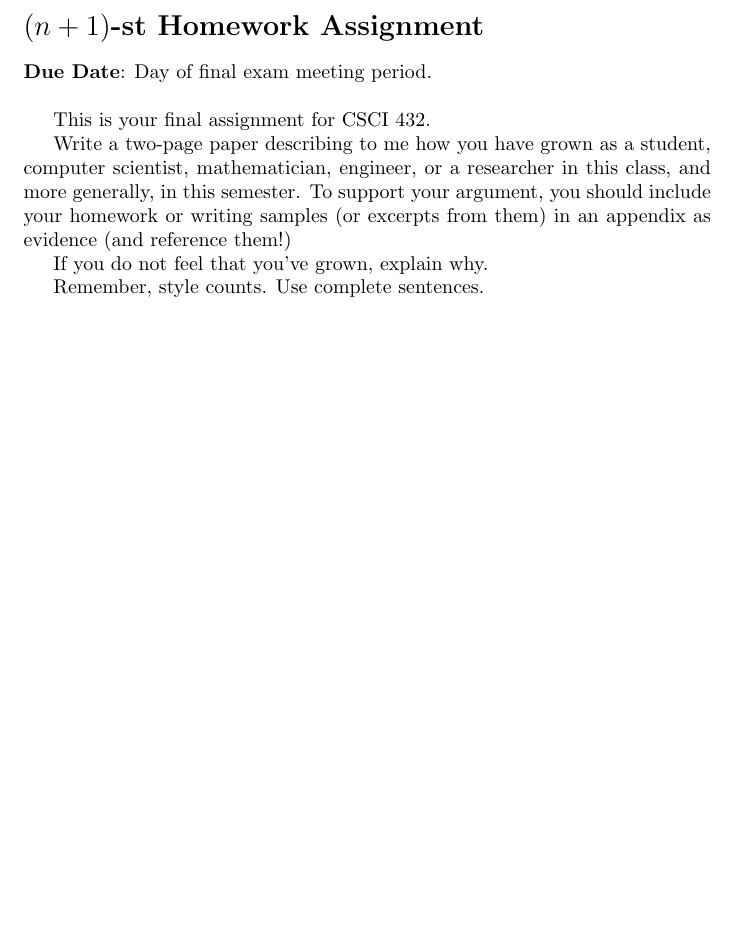
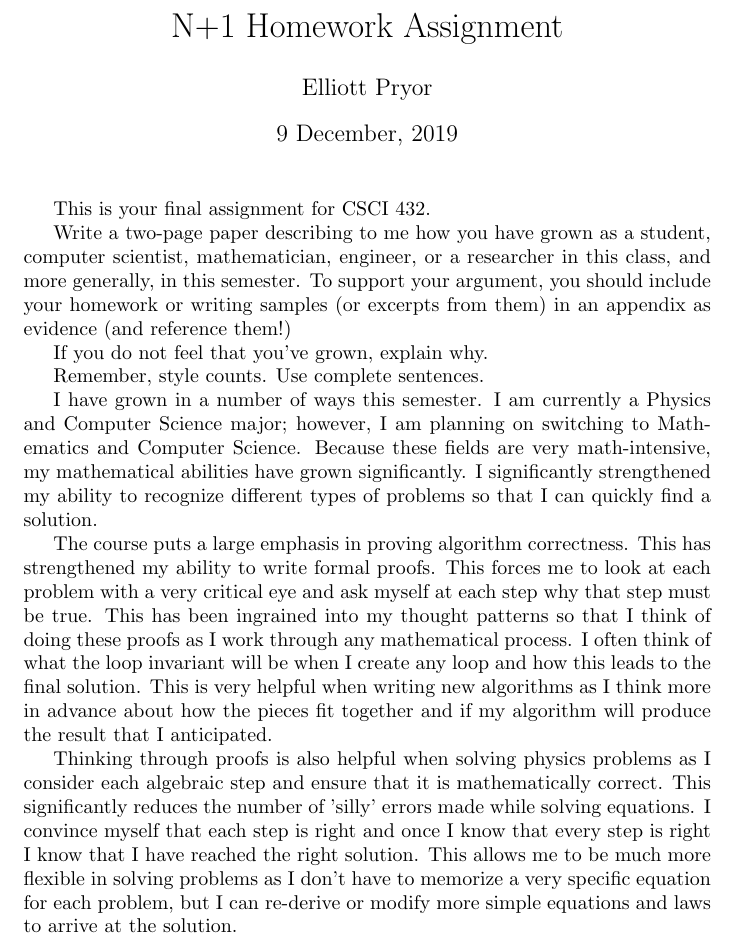
Before and after one commit to ElliottP-13/csci-432-fa19, a LaTeX document (hw/nplus1/H-nplus1.tex): part of the page, cut so that both start at the same text, the shorter picture padded with empty space. Compiled offline with pdfLaTeX.

Commit message:
N+1 Introduction

```diff
--- a/hw/nplus1/H-nplus1.tex
+++ b/hw/nplus1/H-nplus1.tex
@@ -3,11 +3,13 @@
 
 \documentclass{article}
 
+\title{N+1 Homework Assignment}
+\author{Elliott Pryor}
+\date{9 December, 2019}
+
 \begin{document}
 
-\section*{$(n+1)$-st Homework Assignment}
-
-{\bf{Due Date}}: Day of final exam meeting period.\\
+\maketitle
 
 This is your final assignment for CSCI 432.
 
@@ -24,4 +26,12 @@ explain why.
 
 Remember, style counts. Use complete sentences.
 
+I have grown in a number of ways this semester. I am currently a Physics and Computer Science major; however, I am planning on switching to Mathematics and Computer Science. Because these fields are very math-intensive, my mathematical abilities have grown significantly. I significantly strengthened my ability to recognize different types of problems so that I can quickly find a solution.
+
+The course puts a large emphasis in proving algorithm correctness. This has strengthened my ability to write formal proofs. This forces me to look at each problem with a very critical eye and ask myself at each step why that step must be true. This has been ingrained into my thought patterns so that I think of doing these proofs as I work through any mathematical process. I often think of what the loop invariant will be when I create any loop and how this leads to the final solution. This is very helpful when writing new algorithms as I think more in advance about how the pieces fit together and if my algorithm will produce the result that I anticipated.
+
+Thinking through proofs is also helpful when solving physics problems as I consider each algebraic step and ensure that it is mathematically correct. This significantly reduces the number of 'silly' errors made while solving equations. I convince myself that each step is right and once I know that every step is right I know that I have reached the right solution. This allows me to be much more flexible in solving problems as I don't have to memorize a very specific equation for each problem, but I can re-derive or modify more simple equations and laws to arrive at the solution.
+
+
+
 \end{document}
```
